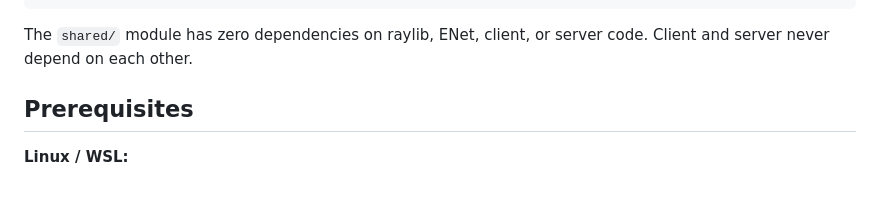
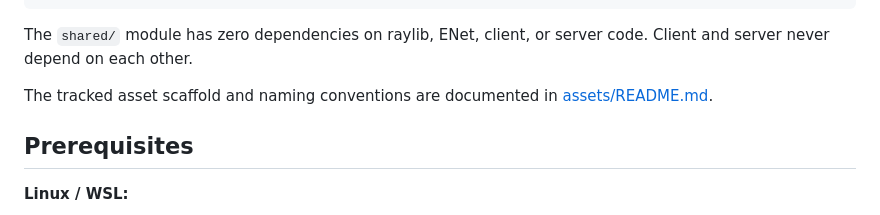
Before and after one commit to ArmyaAli/shroomio, a Markdown page: README.md, the part around the change. Drawn GitHub-style; blank space fills up the shorter version.

Commit message:
docs: link asset scaffold

````diff
--- a/README.md
+++ b/README.md
@@ -44,6 +44,8 @@ docs/            development guides and runbooks
 ```
 
 The `shared/` module has zero dependencies on raylib, ENet, client, or server code. Client and server never depend on each other.
+
+The tracked asset scaffold and naming conventions are documented in [assets/README.md](assets/README.md).
 
 ## Prerequisites
 
````
